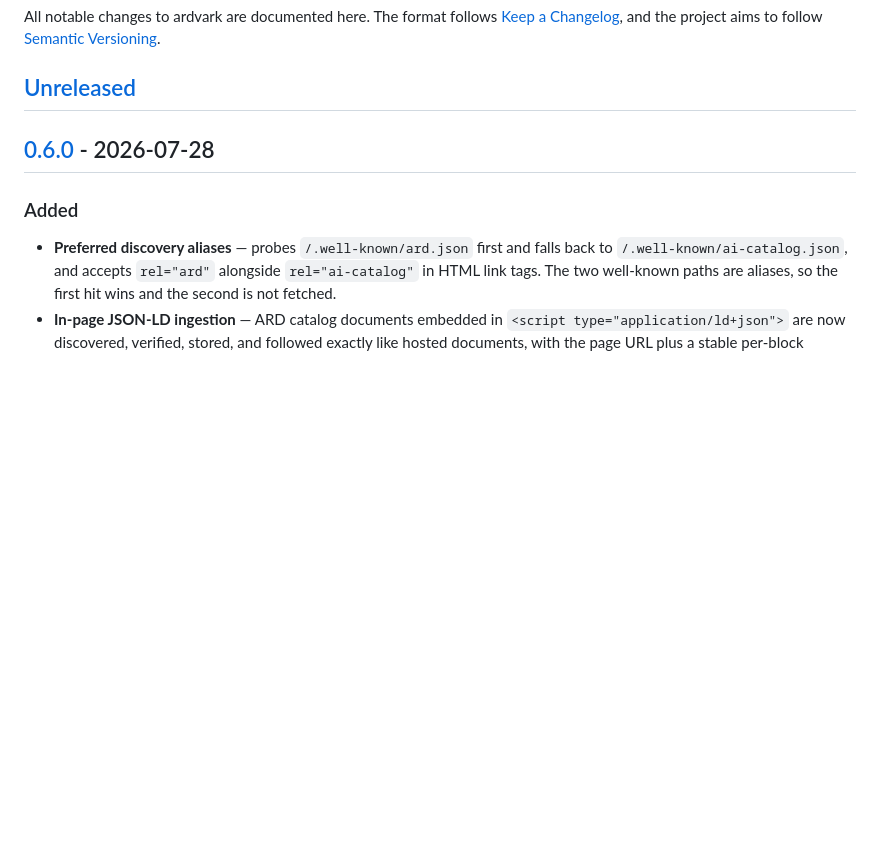
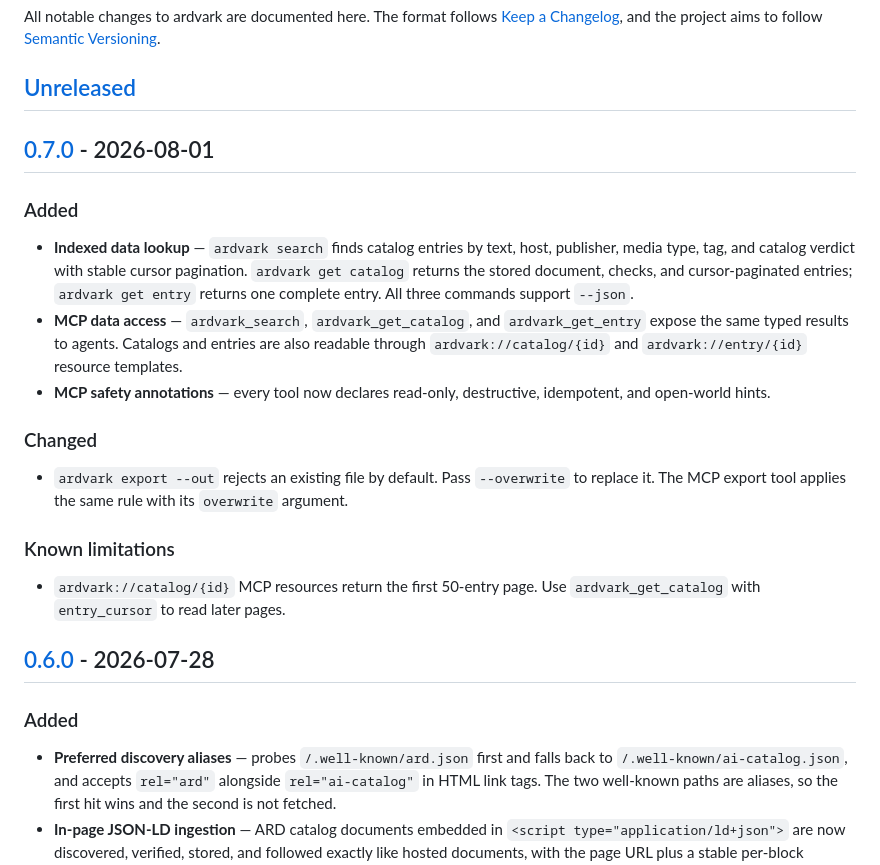
Before and after one commit to HelgeSverre/ardvark, a Markdown page: CHANGELOG.md, the part around one of its changes. Rendered like a GitHub page; blank space fills up the shorter version.

Commit message:
Promote CHANGELOG to 0.7.0

```diff
--- a/CHANGELOG.md
+++ b/CHANGELOG.md
@@ -5,6 +5,33 @@ All notable changes to ardvark are documented here. The format follows
 aims to follow [Semantic Versioning](https://semver.org/spec/v2.0.0.html).
 
 ## [Unreleased]
+
+## [0.7.0] - 2026-08-01
+
+### Added
+
+- **Indexed data lookup** — `ardvark search` finds catalog entries by text,
+  host, publisher, media type, tag, and catalog verdict with stable cursor
+  pagination. `ardvark get catalog` returns the stored document, checks, and
+  cursor-paginated entries; `ardvark get entry` returns one complete entry.
+  All three commands support `--json`.
+- **MCP data access** — `ardvark_search`, `ardvark_get_catalog`, and
+  `ardvark_get_entry` expose the same typed results to agents. Catalogs and
+  entries are also readable through `ardvark://catalog/{id}` and
+  `ardvark://entry/{id}` resource templates.
+- **MCP safety annotations** — every tool now declares read-only,
+  destructive, idempotent, and open-world hints.
+
+### Changed
+
+- `ardvark export --out` rejects an existing file by default. Pass
+  `--overwrite` to replace it. The MCP export tool applies the same rule with
+  its `overwrite` argument.
+
+### Known limitations
+
+- `ardvark://catalog/{id}` MCP resources return the first 50-entry page. Use
+  `ardvark_get_catalog` with `entry_cursor` to read later pages.
 
 ## [0.6.0] - 2026-07-28
 
```
Also changed, not shown: other parts of CHANGELOG.md (+2 -1 lines).
